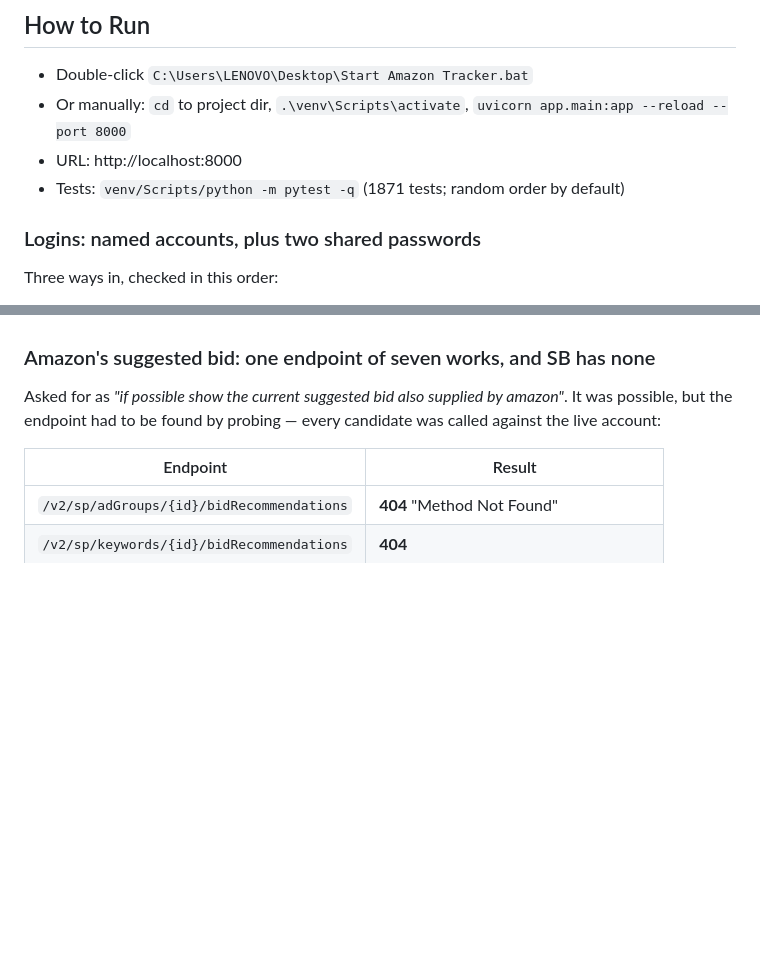
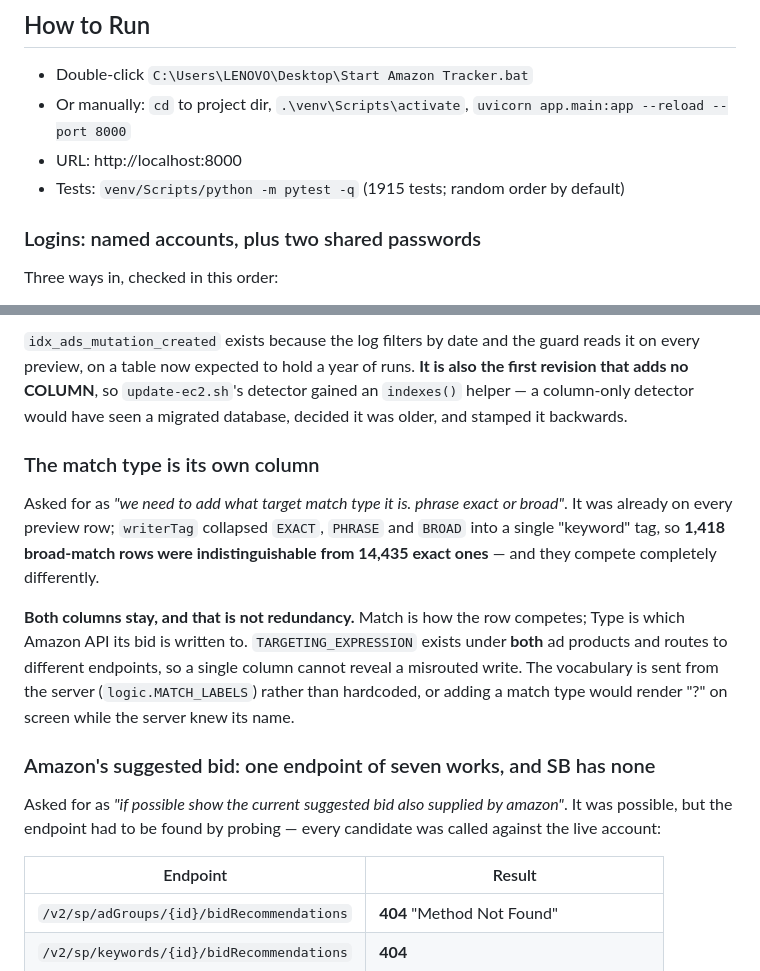
Before and after one commit to shubhammithila/amazon-tracker, a Markdown page: CLAUDE.md, 2 parts joined by grey strips. Rendered like a GitHub page; blank space fills up the shorter version.

```diff
--- a/CLAUDE.md
+++ b/CLAUDE.md
@@ -7,7 +7,7 @@ Complete rebuild of Amazon product tracker + FBA invoice generator. FastAPI + ht
 - Double-click `C:\Users\LENOVO\Desktop\Start Amazon Tracker.bat`
 - Or manually: `cd` to project dir, `.\venv\Scripts\activate`, `uvicorn app.main:app --reload --port 8000`
 - URL: http://localhost:8000
-- Tests: `venv/Scripts/python -m pytest -q` (1871 tests; random order by default)
+- Tests: `venv/Scripts/python -m pytest -q` (1915 tests; random order by default)
 
 ### Logins: named accounts, plus two shared passwords
 Three ways in, checked in this order:
@@ -1864,3 +1929,20 @@ Three undo rules, each protecting against a write nobody asked for:
+`idx_ads_mutation_created` exists because the log filters by date and the guard reads it on every
+preview, on a table now expected to hold a year of runs. **It is also the first revision that adds no
+COLUMN**, so `update-ec2.sh`'s detector gained an `indexes()` helper — a column-only detector would
+have seen a migrated database, decided it was older, and stamped it backwards.
+
+### The match type is its own column
+Asked for as *"we need to add what target match type it is. phrase exact or broad"*. It was already on
+every preview row; `writerTag` collapsed `EXACT`, `PHRASE` and `BROAD` into a single "keyword" tag, so
+**1,418 broad-match rows were indistinguishable from 14,435 exact ones** — and they compete completely
+differently.
+
+**Both columns stay, and that is not redundancy.** Match is how the row competes; Type is which Amazon
+API its bid is written to. `TARGETING_EXPRESSION` exists under **both** ad products and routes to
+different endpoints, so a single column cannot reveal a misrouted write. The vocabulary is sent from
+the server (`logic.MATCH_LABELS`) rather than hardcoded, or adding a match type would render "?" on
+screen while the server knew its name.
+
 ### Amazon's suggested bid: one endpoint of seven works, and SB has none
 Asked for as *"if possible show the current suggested bid also supplied by amazon"*. It was possible,
 but the endpoint had to be found by probing — every candidate was called against the live account:
```
Also changed, not shown: other parts of CLAUDE.md (+65 -0 lines).
